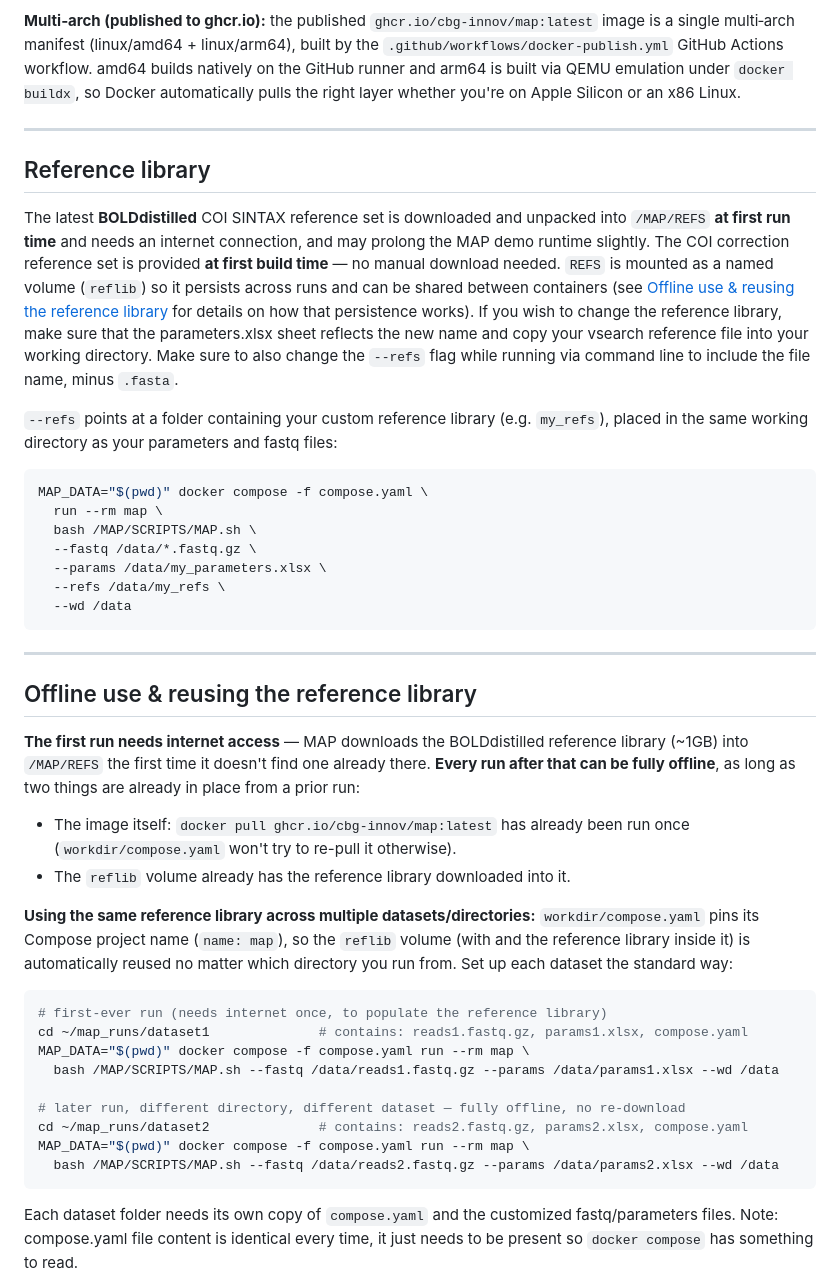
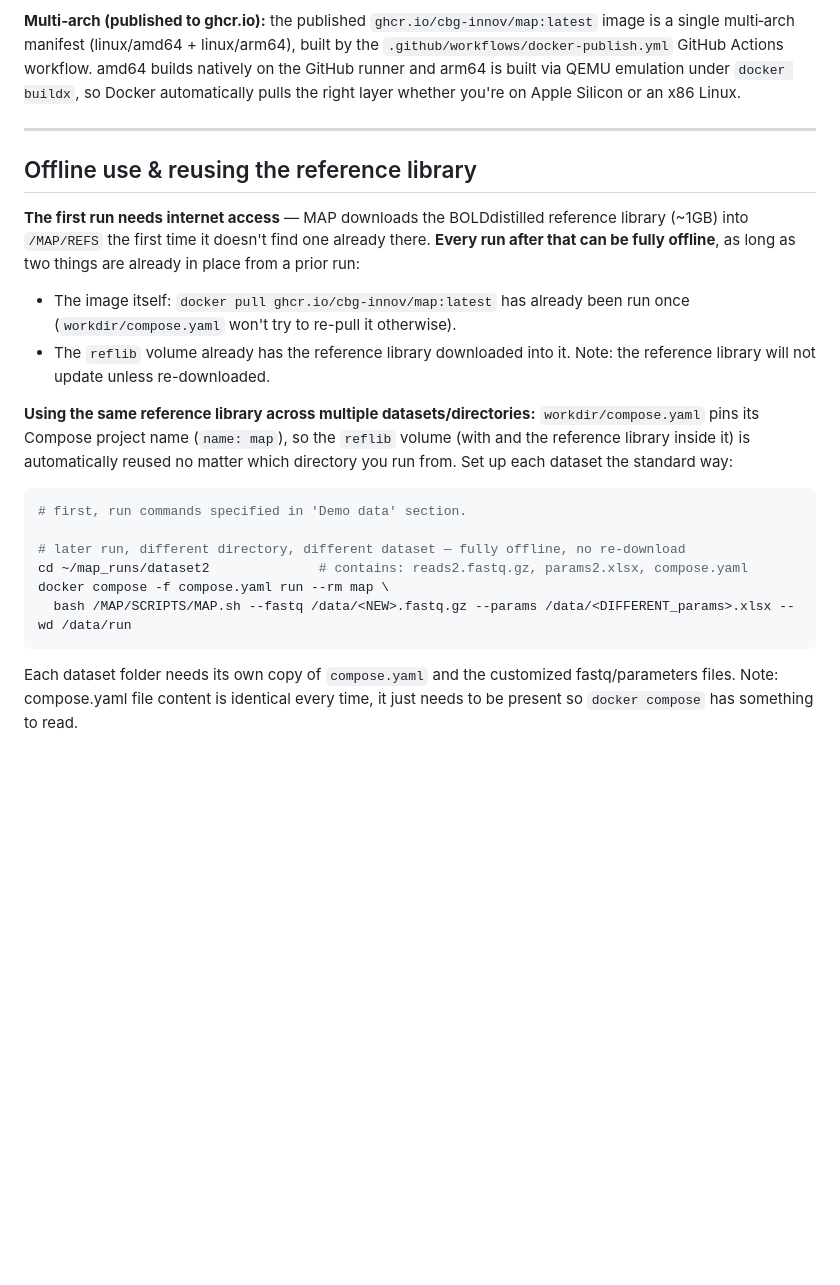
Before and after one commit to cbg-innov/MAP, a Markdown page: README.md, the part around one of its changes. Drawn GitHub-style; blank space fills up the shorter version.

````diff
--- a/README.md
+++ b/README.md
@@ -261,41 +279,22 @@ Run a locally‑built image by replacing `ghcr.io/cbg-innov/map:latest` with `ma
 
 ---
 
-## Reference library
-
-The latest **BOLDdistilled** COI SINTAX reference set is downloaded and unpacked into `/MAP/REFS` **at first run time** and needs an internet connection, and may prolong the MAP demo runtime slightly. The COI correction reference set is provided **at first build time** — no manual download needed. `REFS` is mounted as a named volume (`reflib`) so it persists across runs and can be shared between containers (see [Offline use & reusing the reference library](#offline-use--reusing-the-reference-library) for details on how that persistence works). If you wish to change the reference library, make sure that the parameters.xlsx sheet reflects the new name and copy your vsearch reference file into your working directory. Make sure to also change the `--refs` flag while running via command line to include the file name, minus `.fasta`.
-
-`--refs` points at a folder containing your custom reference library (e.g. `my_refs`), placed in the same working directory as your parameters and fastq files:
-```bash
-MAP_DATA="$(pwd)" docker compose -f compose.yaml \
-  run --rm map \
-  bash /MAP/SCRIPTS/MAP.sh \
-  --fastq /data/*.fastq.gz \
-  --params /data/my_parameters.xlsx \
-  --refs /data/my_refs \
-  --wd /data
-```
-
----
-
 ## Offline use & reusing the reference library
 
 **The first run needs internet access** — MAP downloads the BOLDdistilled reference library (~1GB) into `/MAP/REFS` the first time it doesn't find one already there. **Every run after that can be fully offline**, as long as two things are already in place from a prior run:
 - The image itself: `docker pull ghcr.io/cbg-innov/map:latest` has already been run once (`workdir/compose.yaml` won't try to re-pull it otherwise).
 - The `reflib` volume already has the reference library downloaded into it.
+Note: the reference library will not update unless re-downloaded.
 
 **Using the same reference library across multiple datasets/directories:** `workdir/compose.yaml` pins its Compose project name (`name: map`), so the `reflib` volume (with and the reference library inside it) is automatically reused no matter which directory you run from. Set up each dataset the standard way:
 
 ```bash
-# first-ever run (needs internet once, to populate the reference library)
-cd ~/map_runs/dataset1              # contains: reads1.fastq.gz, params1.xlsx, compose.yaml
-MAP_DATA="$(pwd)" docker compose -f compose.yaml run --rm map \
-  bash /MAP/SCRIPTS/MAP.sh --fastq /data/reads1.fastq.gz --params /data/params1.xlsx --wd /data
+# first, run commands specified in 'Demo data' section.
 
 # later run, different directory, different dataset — fully offline, no re-download
 cd ~/map_runs/dataset2              # contains: reads2.fastq.gz, params2.xlsx, compose.yaml
-MAP_DATA="$(pwd)" docker compose -f compose.yaml run --rm map \
-  bash /MAP/SCRIPTS/MAP.sh --fastq /data/reads2.fastq.gz --params /data/params2.xlsx --wd /data
+docker compose -f compose.yaml run --rm map \
+  bash /MAP/SCRIPTS/MAP.sh --fastq /data/<NEW>.fastq.gz --params /data/<DIFFERENT_params>.xlsx --wd /data/run
 ```
 
 Each dataset folder needs its own copy of `compose.yaml` and the customized fastq/parameters files. Note: compose.yaml file content is identical every time, it just needs to be present so `docker compose` has something to read.
````
Also changed, not shown: other parts of README.md (+26 -8 lines).
